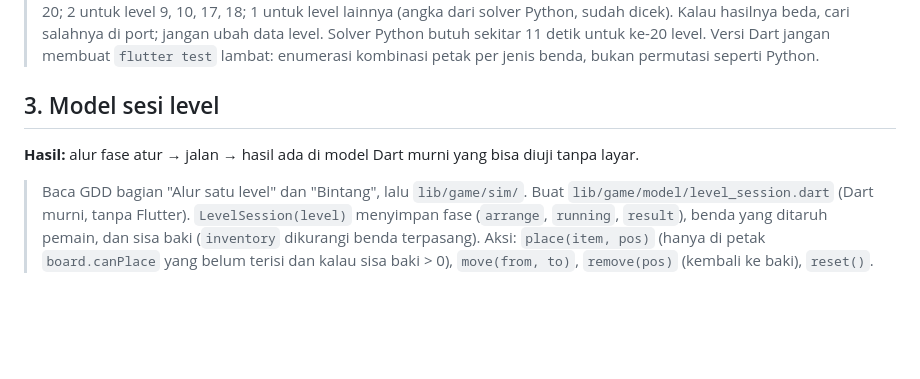
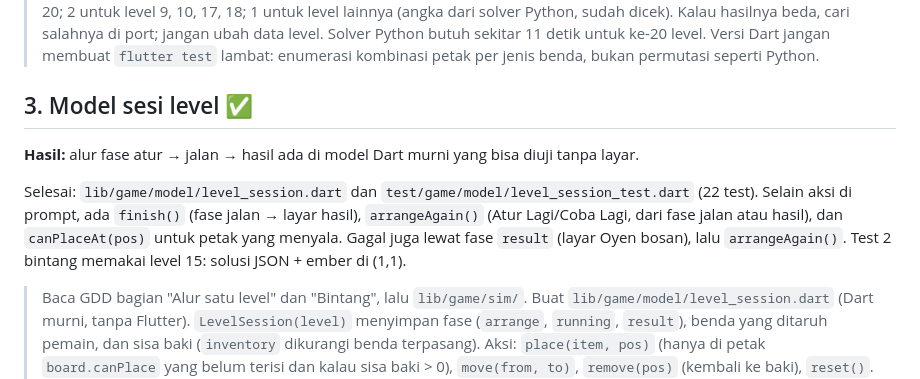
Before and after one commit to lutfidev/kucing-oyen, a Markdown page: docs/ROADMAP.md, the part around one of its changes. Drawn GitHub-style; blank space fills up the shorter version.

Commit message:
docs: mark roadmap step 3 done

```diff
--- a/docs/ROADMAP.md
+++ b/docs/ROADMAP.md
@@ -43,9 +43,11 @@ Selesai: `lib/game/sim/solver.dart` dan `test/game/sim/solver_test.dart`. Semua
 
 > Baca `docs/reference/oyen_simulator.py` (`solve`, `empty_cells`) dan `lib/game/sim/`. Port solver ke `lib/game/sim/solver.dart`, Dart murni. Diberi `Board` dan isi baki, solver mencari jumlah benda paling sedikit yang menang tanpa vas pecah (`need_safe=True`), mulai dari 0 benda, beserta semua solusi minimum tanpa duplikat (benda sejenis yang bertukar tempat dihitung satu). Petak calon = `Board.emptyCells`. Test untuk ke-20 level: jumlah minimum sama dengan `starItems`, solusi di JSON termasuk solusi minimum, dan jumlah solusi minimum = 3 untuk level 3, 5, 19, 20; 2 untuk level 9, 10, 17, 18; 1 untuk level lainnya (angka dari solver Python, sudah dicek). Kalau hasilnya beda, cari salahnya di port; jangan ubah data level. Solver Python butuh sekitar 11 detik untuk ke-20 level. Versi Dart jangan membuat `flutter test` lambat: enumerasi kombinasi petak per jenis benda, bukan permutasi seperti Python.
 
-## 3. Model sesi level
+## 3. Model sesi level ✅
 
 **Hasil:** alur fase atur → jalan → hasil ada di model Dart murni yang bisa diuji tanpa layar.
+
+Selesai: `lib/game/model/level_session.dart` dan `test/game/model/level_session_test.dart` (22 test). Selain aksi di prompt, ada `finish()` (fase jalan → layar hasil), `arrangeAgain()` (Atur Lagi/Coba Lagi, dari fase jalan atau hasil), dan `canPlaceAt(pos)` untuk petak yang menyala. Gagal juga lewat fase `result` (layar Oyen bosan), lalu `arrangeAgain()`. Test 2 bintang memakai level 15: solusi JSON + ember di (1,1).
 
 > Baca GDD bagian "Alur satu level" dan "Bintang", lalu `lib/game/sim/`. Buat `lib/game/model/level_session.dart` (Dart murni, tanpa Flutter). `LevelSession(level)` menyimpan fase (`arrange`, `running`, `result`), benda yang ditaruh pemain, dan sisa baki (`inventory` dikurangi benda terpasang). Aksi: `place(item, pos)` (hanya di petak `board.canPlace` yang belum terisi dan kalau sisa baki > 0), `move(from, to)`, `remove(pos)` (kembali ke baki), `reset()`. `wake()` menjalankan `simulate` dan menyimpan `SimResult`. Bintang: 0 kalau gagal, 1 kalau menang, 2 kalau menang dan vas aman, 3 kalau juga jumlah benda dipakai ≤ `starItems`. Gagal atau "Atur Lagi" kembali ke fase atur dengan susunan benda tetap. Model harus bisa membedakan benda pemain dari benda bawaan peta, karena desain menggambarnya berbeda. Unit test semua aksi termasuk penolakan, dan bintang untuk level 13: solusi JSON (3 bintang), ikan saja di (2,4) (1 bintang, vas pecah), tanpa benda (gagal). Belum ada UI.
 
```
Also changed, not shown: other parts of docs/ROADMAP.md (+1 -1 lines), CLAUDE.md (+2 -1 lines).
